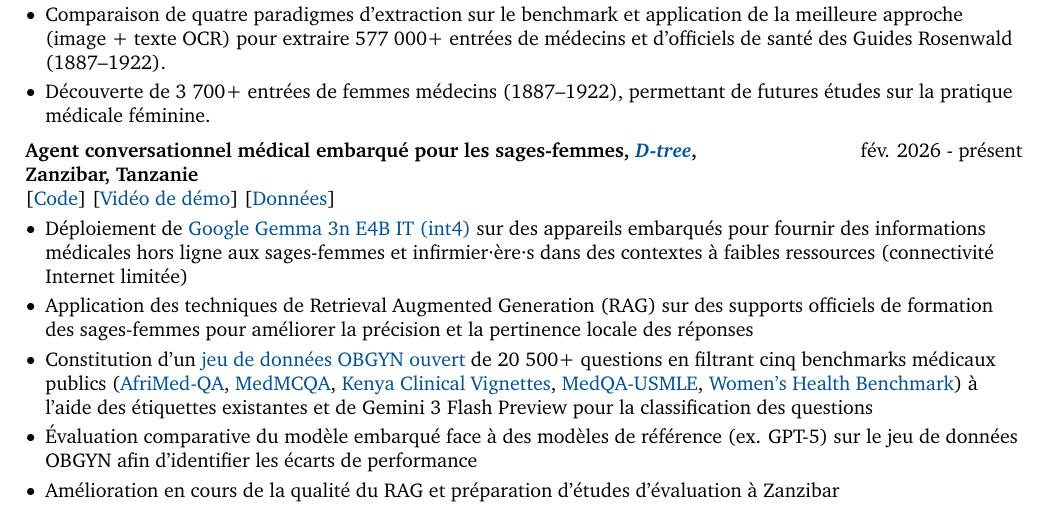
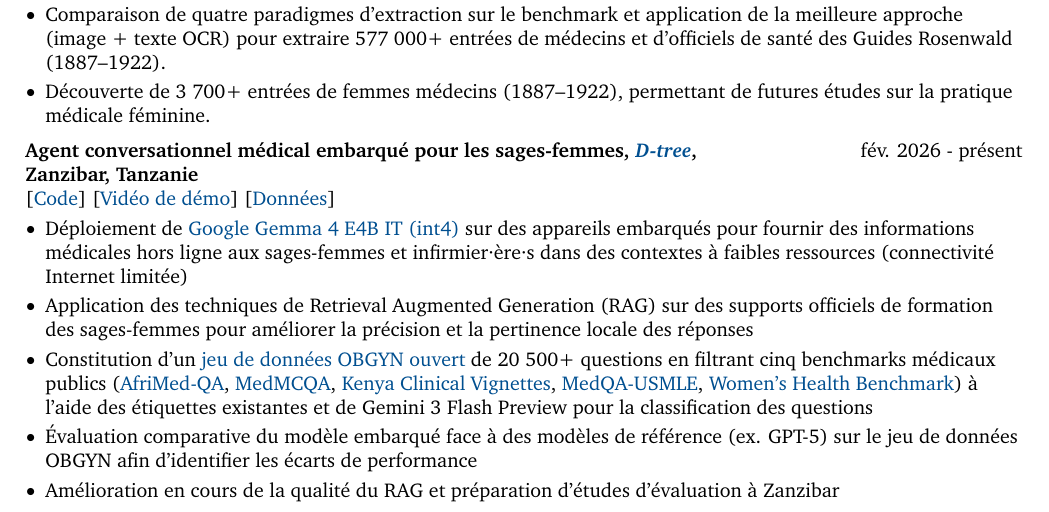
Before and after one commit to nmrenyi/cv-renyi, a LaTeX CV (cv-renyi-fr/main.tex, which reads cv-renyi-fr/sections/research_experiences.tex): part of page 1 of 2, cut so that both start at the same text. Compiled offline with pdfLaTeX.

Commit message:
feat: update model version in MAMAI project

```diff
--- a/cv-renyi-fr/sections/research_experiences.tex
+++ b/cv-renyi-fr/sections/research_experiences.tex
@@ -30,7 +30,7 @@
         \vspace{0.10 cm}
         \begin{onecolentry}
             \begin{highlights}
-                \item Déploiement de \href{https://huggingface.co/google/gemma-3n-E4B-it-litert-preview}{Google Gemma 3n E4B IT (int4)} sur des appareils embarqués pour fournir des informations médicales hors ligne aux sages-femmes et infirmier·ère·s dans des contextes à faibles ressources (connectivité Internet limitée)
+                \item Déploiement de \href{https://deepmind.google/models/gemma/gemma-4/}{Google Gemma 4 E4B IT (int4)} sur des appareils embarqués pour fournir des informations médicales hors ligne aux sages-femmes et infirmier·ère·s dans des contextes à faibles ressources (connectivité Internet limitée)
                 \item Application des techniques de Retrieval Augmented Generation (RAG) sur des supports officiels de formation des sages-femmes pour améliorer la précision et la pertinence locale des réponses
                 \item Constitution d'un \href{https://github.com/nmrenyi/obgyn-qa-collection}{jeu de données OBGYN ouvert} de 20 500+ questions en filtrant cinq benchmarks médicaux publics (\href{https://arxiv.org/abs/2411.15640}{AfriMed-QA}, \href{https://proceedings.mlr.press/v174/pal22a}{MedMCQA}, \href{https://doi.org/10.1101/2025.10.25.25338798}{Kenya Clinical Vignettes}, \href{https://arxiv.org/abs/2009.13081}{MedQA-USMLE}, \href{https://arxiv.org/abs/2512.17028}{Women's Health Benchmark}) à l'aide des étiquettes existantes et de Gemini 3 Flash Preview pour la classification des questions
                 \item Évaluation comparative du modèle embarqué face à des modèles de référence (ex. GPT-5) sur le jeu de données OBGYN afin d'identifier les écarts de performance
```
Also changed, not shown: cv-renyi-en/sections/research_experiences.tex (+1 -1 lines).
